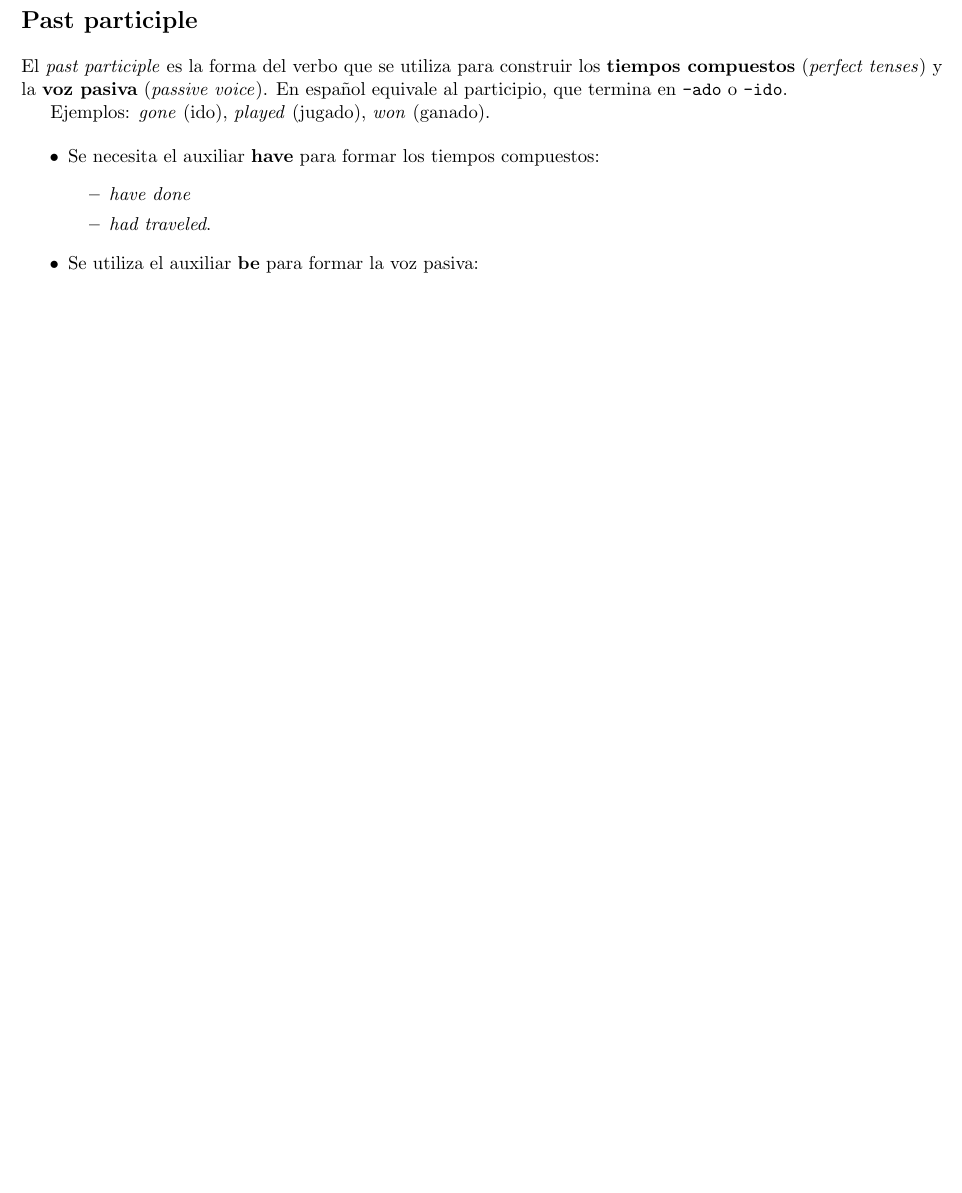
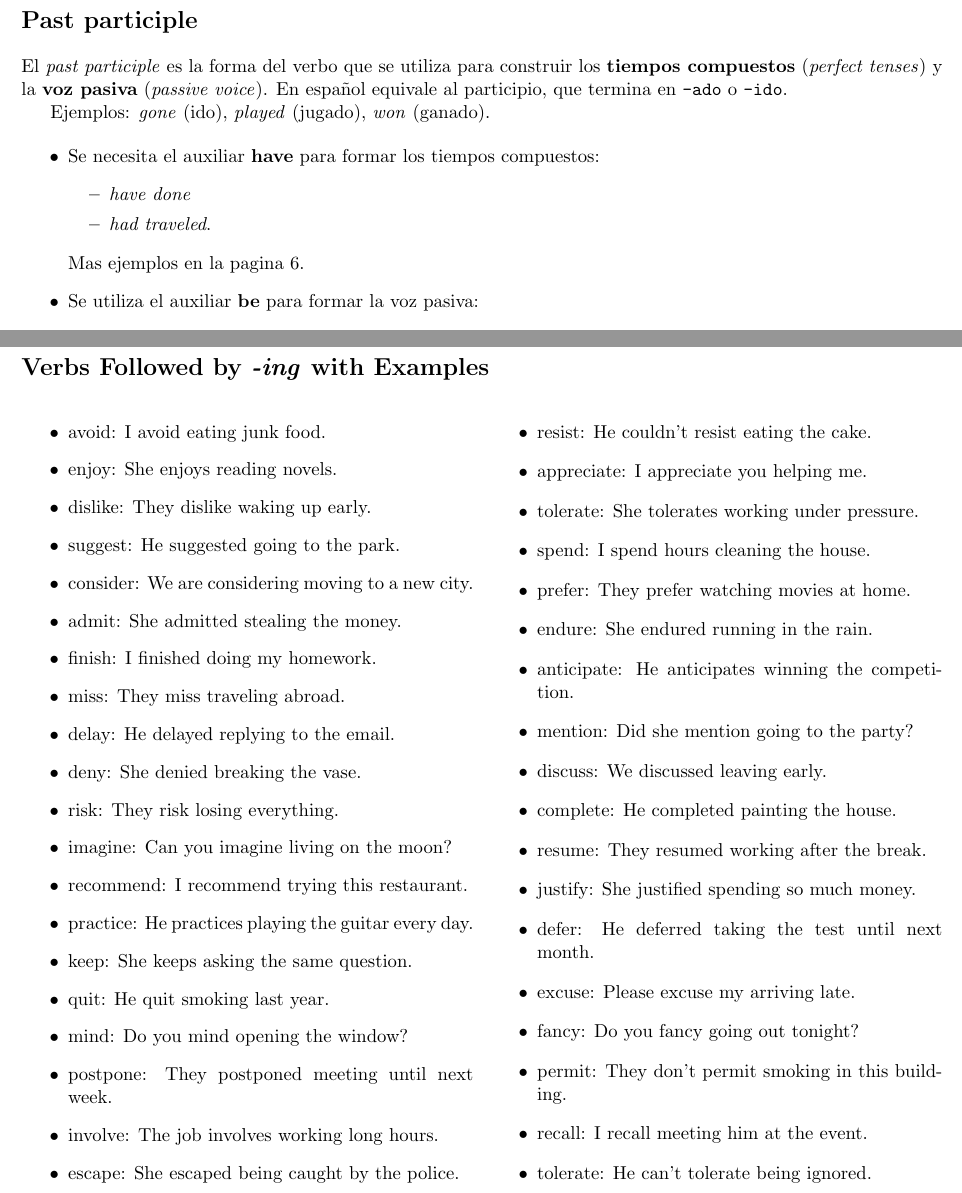
Before and after one commit to maxi03462/Cheat-Sheet-English-Verb-Tenses, a LaTeX document (cheatSheat.tex, which reads capitulo11.tex, verbs-followed-by-ing.tex): part of page 4 of 5 before the commit and two parts of pages 4 and 6 of 6 after it, the two joined at a grey line, cut so that both start at the same text, the shorter picture padded with empty space. Compiled offline with pdfLaTeX.

Commit message:
Agrego los Verbs followed

```diff
--- a/capitulo11.tex
+++ b/capitulo11.tex
@@ -9,6 +9,7 @@ Ejemplos: \textit{gone} (ido), \textit{played} (jugado), \textit{won} (ganado).
 		\item \textit{have done}
 		\item \textit{had traveled}.
 	\end{itemize}
+	Mas ejemplos en la pagina~\pageref{sec:Verbs-Followed-by-ing}.
 
 	\item Se utiliza el auxiliar \textbf{be} para formar la voz pasiva:
 	\begin{itemize}
--- a/cheatSheat.tex
+++ b/cheatSheat.tex
@@ -2,6 +2,8 @@
 \usepackage[utf8]{inputenc}
 \usepackage[paper=a4paper,tmargin=10mm,bmargin=15mm,lmargin=10mm,rmargin=10mm]{geometry}
 \usepackage{titlesec} % Paquete para personalizar títulos
+\usepackage{multicol}
+
 
 % Redefinir el formato de las secciones para que no muestren números
 \titleformat{\section}[block]{\normalfont\Large\bfseries}{}{0pt}{}
--- /dev/null
+++ b/verbs-followed-by-ing.tex
@@ -0,0 +1,44 @@
+\section {Verbs Followed by \textit{-ing} with Examples}
+\label{sec:Verbs-Followed-by-ing}
+\begin{multicols}{2}
+	\begin{itemize}
+		\item avoid: I avoid eating junk food.
+		\item enjoy: She enjoys reading novels.
+		\item dislike: They dislike waking up early.
+		\item suggest: He suggested going to the park.
+		\item consider: We are considering moving to a new city.
+		\item admit: She admitted stealing the money.
+		\item finish: I finished doing my homework.
+		\item miss: They miss traveling abroad.
+		\item delay: He delayed replying to the email.
+		\item deny: She denied breaking the vase.
+		\item risk: They risk losing everything.
+		\item imagine: Can you imagine living on the moon?
+		\item recommend: I recommend trying this restaurant.
+		\item practice: He practices playing the guitar every day.
+		\item keep: She keeps asking the same question.
+		\item quit: He quit smoking last year.
+		\item mind: Do you mind opening the window?
+		\item postpone: They postponed meeting until next week.
+		\item involve: The job involves working long hours.
+		\item escape: She escaped being caught by the police.
+		\item resist: He couldn’t resist eating the cake.
+		\item appreciate: I appreciate you helping me.
+		\item tolerate: She tolerates working under pressure.
+		\item spend: I spend hours cleaning the house.
+		\item prefer: They prefer watching movies at home.
+		\item endure: She endured running in the rain.
+		\item anticipate: He anticipates winning the competition.
+		\item mention: Did she mention going to the party?
+		\item discuss: We discussed leaving early.
+		\item complete: He completed painting the house.
+		\item resume: They resumed working after the break.
+		\item justify: She justified spending so much money.
+		\item defer: He deferred taking the test until next month.
+		\item excuse: Please excuse my arriving late.
+		\item fancy: Do you fancy going out tonight?
+		\item permit: They don’t permit smoking in this building.
+		\item recall: I recall meeting him at the event.
+		\item tolerate: He can’t tolerate being ignored.
+	\end{itemize}
+\end{multicols}
```
Also changed, not shown: cheatSheat.pdf, tiemposVerbales.tex (line endings or trailing spaces), cheatSheat.tex (1 more changed lines).
